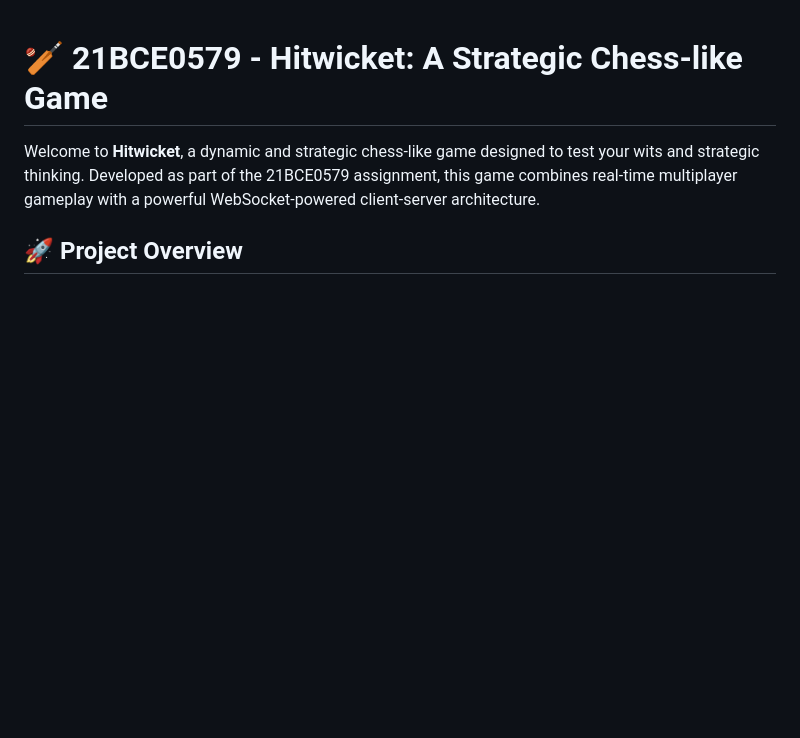
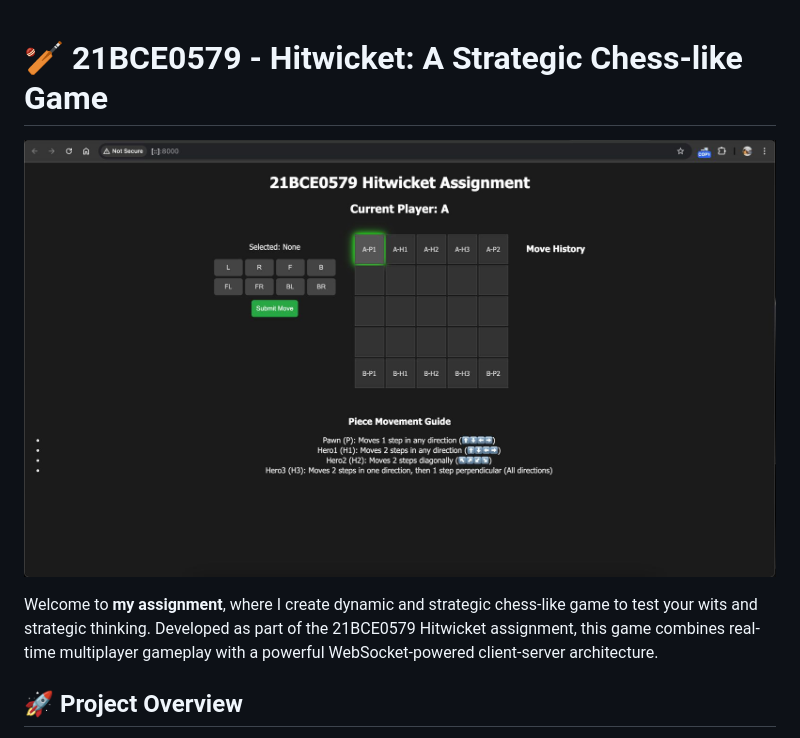
Before and after one commit to prakhaarr/Prakhar_Gupta_21BCE0579, a Markdown page: README.md, the part around the change. GitHub-like rendering; blank space fills up the shorter version.

```diff
--- a/README.md
+++ b/README.md
@@ -1,6 +1,8 @@
 # 🏏 21BCE0579 - Hitwicket: A Strategic Chess-like Game
 
-Welcome to **Hitwicket**, a dynamic and strategic chess-like game designed to test your wits and strategic thinking. Developed as part of the 21BCE0579 assignment, this game combines real-time multiplayer gameplay with a powerful WebSocket-powered client-server architecture.
+![Game Board](/screenshot/Screenshot%202024-08-27%20at%2003.36.52.jpeg)
+
+Welcome to **my assignment**, where I create dynamic and strategic chess-like game to test your wits and strategic thinking. Developed as part of the 21BCE0579 Hitwicket assignment, this game combines real-time multiplayer gameplay with a powerful WebSocket-powered client-server architecture.
 
 ## 🚀 Project Overview
 
```
